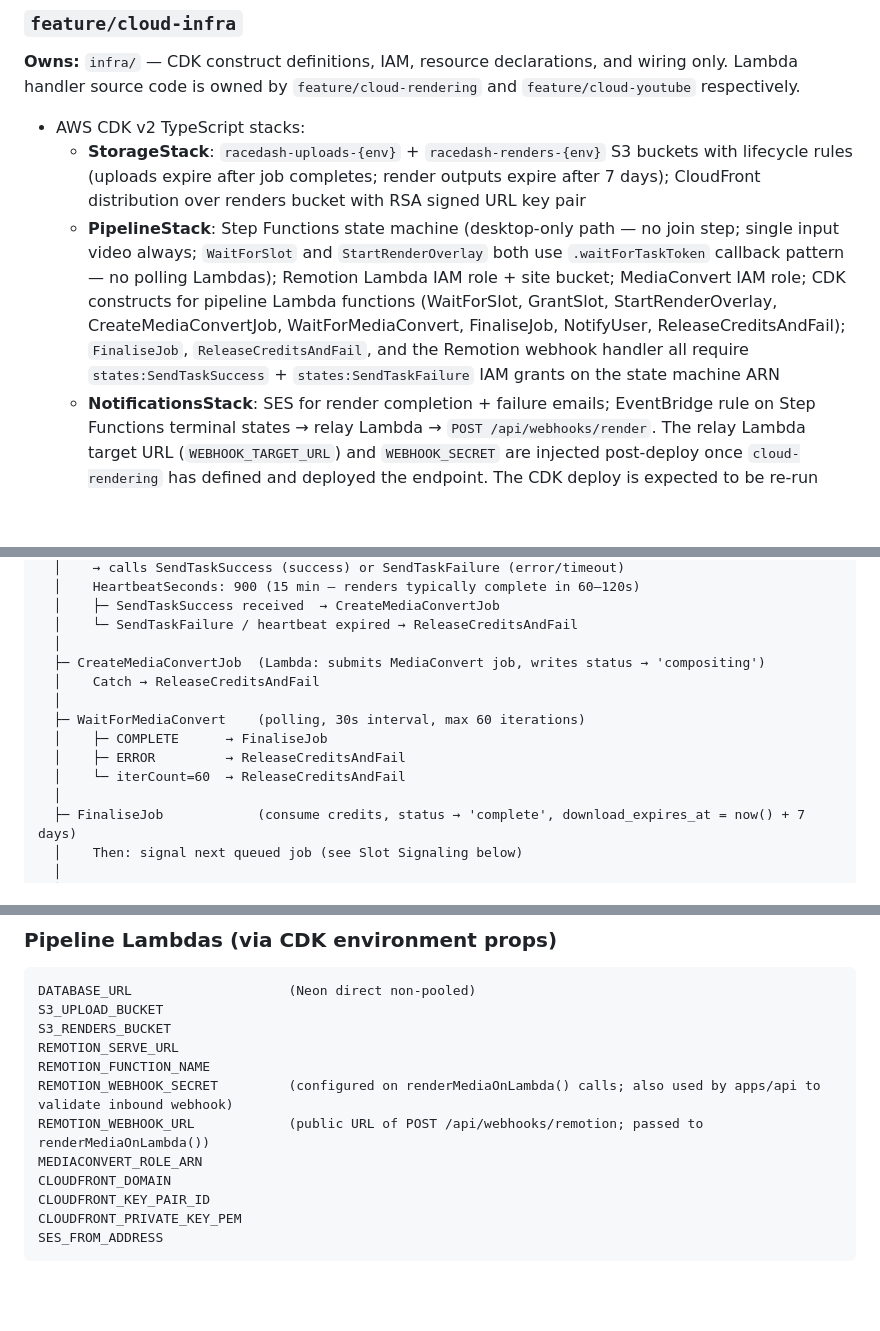
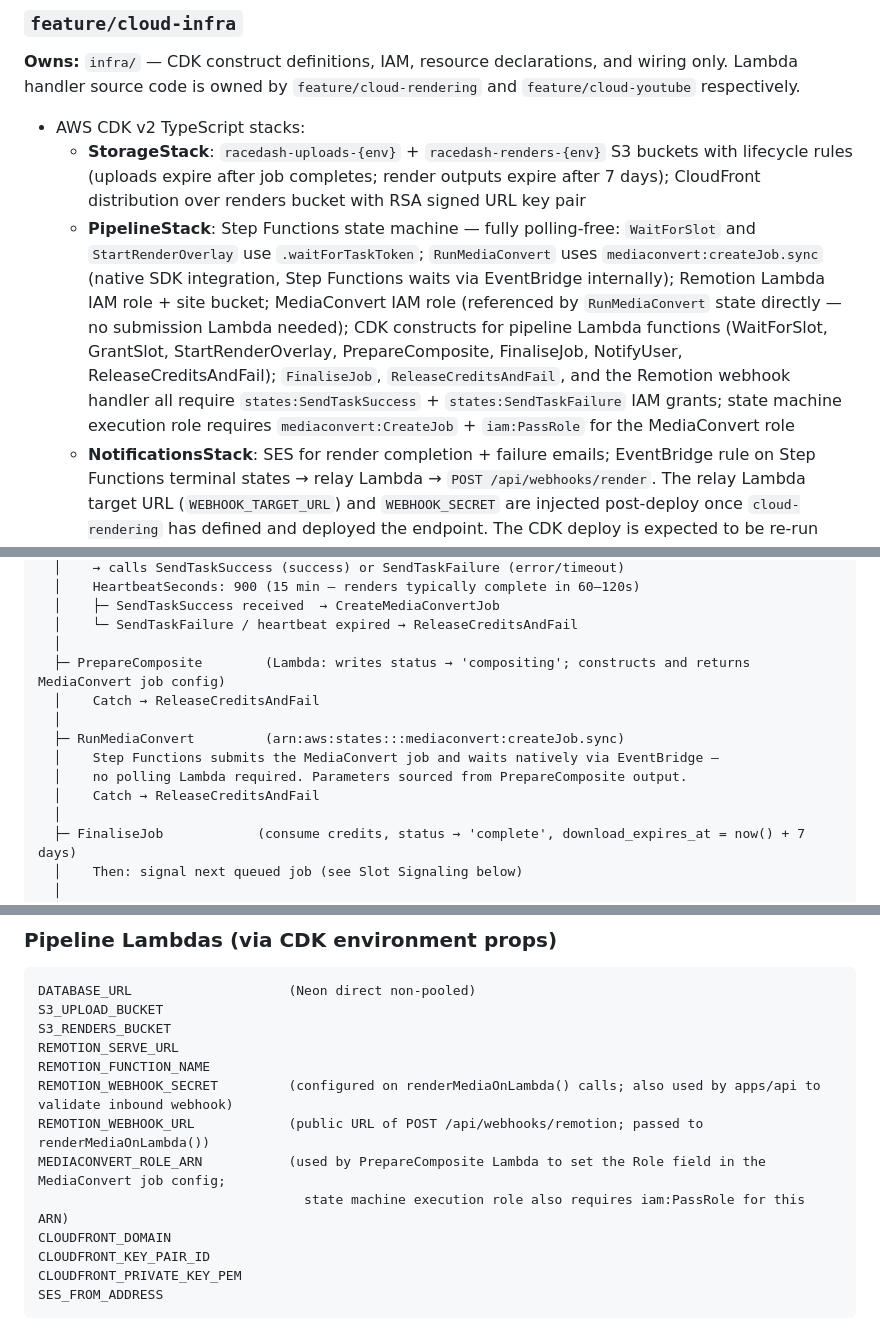
Before and after one commit to g30r93g/racedash, a Markdown page: docs/specs/2026-03-18-cloud-epic-design.md, 3 parts joined by grey strips. Drawn GitHub-style; blank space fills up the shorter version.

Commit message:
docs: replace WaitForMediaConvert polling with mediaconvert:createJob.sync
RunMediaConvert state uses native Step Functions SDK integration — zero
polling, Step Functions waits via EventBridge internally. CreateMediaConvertJob
Lambda renamed PrepareComposite (sets status, builds job config); submission
and waiting handled entirely by the .sync state. Pipeline is now polling-free
across all three wait points.

```diff
--- a/docs/specs/2026-03-18-cloud-epic-design.md
+++ b/docs/specs/2026-03-18-cloud-epic-design.md
@@ -68,7 +68,7 @@ starts_at, expires_at, created_at, updated_at
 **Owns:** `infra/` — CDK construct definitions, IAM, resource declarations, and wiring only. Lambda handler source code is owned by `feature/cloud-rendering` and `feature/cloud-youtube` respectively.
 - AWS CDK v2 TypeScript stacks:
   - **StorageStack**: `racedash-uploads-{env}` + `racedash-renders-{env}` S3 buckets with lifecycle rules (uploads expire after job completes; render outputs expire after 7 days); CloudFront distribution over renders bucket with RSA signed URL key pair
-  - **PipelineStack**: Step Functions state machine (desktop-only path — no join step; single input video always; `WaitForSlot` and `StartRenderOverlay` both use `.waitForTaskToken` callback pattern — no polling Lambdas); Remotion Lambda IAM role + site bucket; MediaConvert IAM role; CDK constructs for pipeline Lambda functions (WaitForSlot, GrantSlot, StartRenderOverlay, CreateMediaConvertJob, WaitForMediaConvert, FinaliseJob, NotifyUser, ReleaseCreditsAndFail); `FinaliseJob`, `ReleaseCreditsAndFail`, and the Remotion webhook handler all require `states:SendTaskSuccess` + `states:SendTaskFailure` IAM grants on the state machine ARN
+  - **PipelineStack**: Step Functions state machine — fully polling-free: `WaitForSlot` and `StartRenderOverlay` use `.waitForTaskToken`; `RunMediaConvert` uses `mediaconvert:createJob.sync` (native SDK integration, Step Functions waits via EventBridge internally); Remotion Lambda IAM role + site bucket; MediaConvert IAM role (referenced by `RunMediaConvert` state directly — no submission Lambda needed); CDK constructs for pipeline Lambda functions (WaitForSlot, GrantSlot, StartRenderOverlay, PrepareComposite, FinaliseJob, NotifyUser, ReleaseCreditsAndFail); `FinaliseJob`, `ReleaseCreditsAndFail`, and the Remotion webhook handler all require `states:SendTaskSuccess` + `states:SendTaskFailure` IAM grants; state machine execution role requires `mediaconvert:CreateJob` + `iam:PassRole` for the MediaConvert role
   - **NotificationsStack**: SES for render completion + failure emails; EventBridge rule on Step Functions terminal states → relay Lambda → `POST /api/webhooks/render`. The relay Lambda target URL (`WEBHOOK_TARGET_URL`) and `WEBHOOK_SECRET` are injected post-deploy once `cloud-rendering` has defined and deployed the endpoint. The CDK deploy is expected to be re-run after `cloud-rendering` lands.
   - **SocialStack**: ECS Fargate cluster + YouTube upload task definition (handler code owned by `cloud-youtube`); SQS queue for social upload jobs + DLQ; CDK construct for the SQS dispatch Lambda (handler code owned by `cloud-youtube`)
 - MediaConvert endpoint is discovered at runtime via `describeEndpoints()` — not an environment variable.
@@ -239,13 +239,13 @@ Step Functions
   │    ├─ SendTaskSuccess received  → CreateMediaConvertJob
   │    └─ SendTaskFailure / heartbeat expired → ReleaseCreditsAndFail
   │
-  ├─ CreateMediaConvertJob  (Lambda: submits MediaConvert job, writes status → 'compositing')
+  ├─ PrepareComposite        (Lambda: writes status → 'compositing'; constructs and returns MediaConvert job config)
   │    Catch → ReleaseCreditsAndFail
   │
-  ├─ WaitForMediaConvert    (polling, 30s interval, max 60 iterations)
-  │    ├─ COMPLETE      → FinaliseJob
-  │    ├─ ERROR         → ReleaseCreditsAndFail
-  │    └─ iterCount=60  → ReleaseCreditsAndFail
+  ├─ RunMediaConvert         (arn:aws:states:::mediaconvert:createJob.sync)
+  │    Step Functions submits the MediaConvert job and waits natively via EventBridge —
+  │    no polling Lambda required. Parameters sourced from PrepareComposite output.
+  │    Catch → ReleaseCreditsAndFail
   │
   ├─ FinaliseJob            (consume credits, status → 'complete', download_expires_at = now() + 7 days)
   │    Then: signal next queued job (see Slot Signaling below)
@@ -319,7 +319,8 @@ REMOTION_SERVE_URL
 REMOTION_FUNCTION_NAME
 REMOTION_WEBHOOK_SECRET         (configured on renderMediaOnLambda() calls; also used by apps/api to validate inbound webhook)
 REMOTION_WEBHOOK_URL            (public URL of POST /api/webhooks/remotion; passed to renderMediaOnLambda())
-MEDIACONVERT_ROLE_ARN
+MEDIACONVERT_ROLE_ARN           (used by PrepareComposite Lambda to set the Role field in the MediaConvert job config;
+                                  state machine execution role also requires iam:PassRole for this ARN)
 CLOUDFRONT_DOMAIN
 CLOUDFRONT_KEY_PAIR_ID
 CLOUDFRONT_PRIVATE_KEY_PEM
```
Also changed, not shown: other parts of docs/specs/2026-03-18-cloud-epic-design.md (+1 -1 lines).
